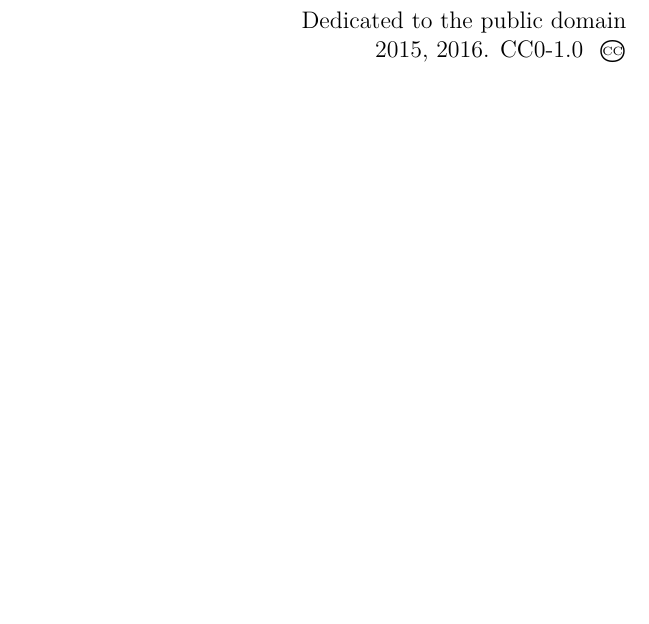
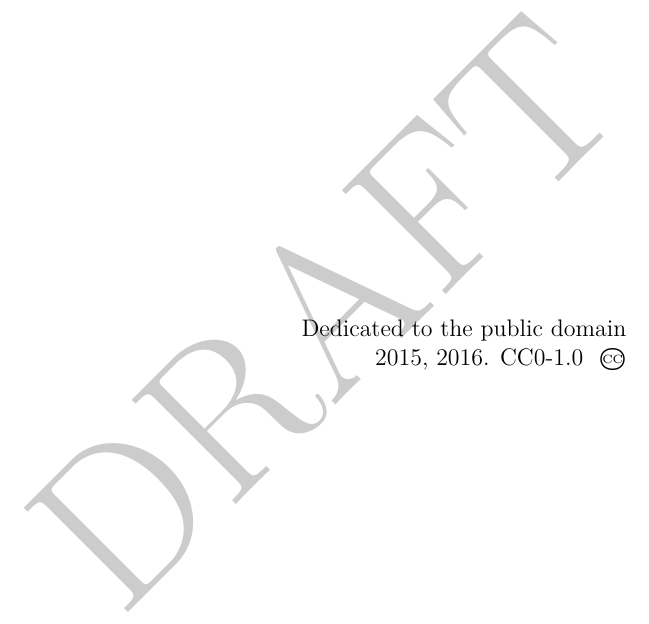
Before and after one commit to clemsos/booksuite, a LaTeX document (assets/book.tex, which reads assets/CustomBook.cls): part of page 1 of 4, cut at the place of the change, the shorter picture padded with empty space. Compiled offline with XeLaTeX; a missing font is replaced by an installed copy or a similar font.

Commit message:
add draft watermark

```diff
--- a/assets/CustomBook.cls
+++ b/assets/CustomBook.cls
@@ -2,6 +2,10 @@
 \ProvidesClass{CostOfFreedomBook}[2015/11/16 v0.1 Cost of Freedom Book Class]
 \LoadClass[twoside,openright,oneside,12pt]{book}
 
+%%%
+% Draft
+%%%
+\RequirePackage[firstpage]{draftwatermark}
 
 %encoding
 % \RequirePackage[utf8]{inputenc}
--- a/assets/book.tex
+++ b/assets/book.tex
@@ -1,11 +1,19 @@
 % UTF-8 encoding
 \documentclass{CustomBook}
+
+% Draft
+\SetWatermarkText{DRAFT}
+\SetWatermarkScale{1}
+
+
 \setlength{\headheight}{15pt}
 \selectlanguage{english}
 \begin{document}
 \raggedbottom %  makes all pages the height of the text on that page. No extra vertical space is added.
 \pagestyle{plain}
 \pagenumbering{roman}
+
+
 \frontmatter
 \cclicensepage
 \blankpage
```
